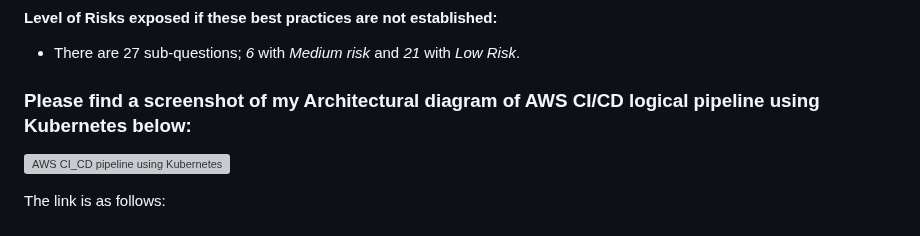
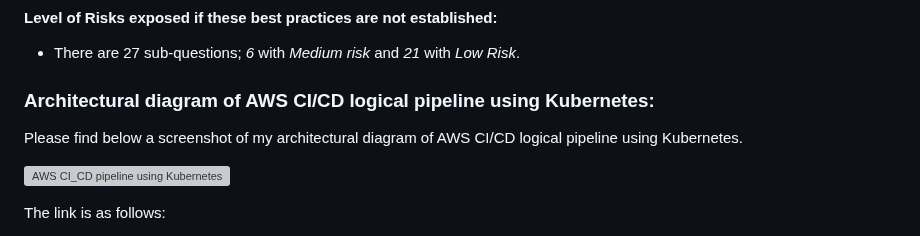
Before and after one commit to AfroLatino/aws-bootcamp-cruddur, a Markdown page: journal/week0.md, the part around the change. Drawn GitHub-style; grey boxes are pictures that could not be loaded.

```diff
--- a/journal/week0.md
+++ b/journal/week0.md
@@ -302,7 +302,9 @@ The Sustainability pillar focuses on environmental impacts, especially energy co
 
 -	There are 27 sub-questions; *6* with *Medium risk* and *21* with *Low Risk*.
 
-### Please find a screenshot of my Architectural diagram of AWS CI/CD logical pipeline using Kubernetes below:
+### Architectural diagram of AWS CI/CD logical pipeline using Kubernetes:
+
+Please find below a screenshot of my architectural diagram of AWS CI/CD logical pipeline using Kubernetes.
 
 ![AWS CI_CD pipeline using Kubernetes](https://user-images.githubusercontent.com/78261965/218963681-8363ddd5-2dde-4c7e-9bb8-ef14fd030920.png)
 
```
